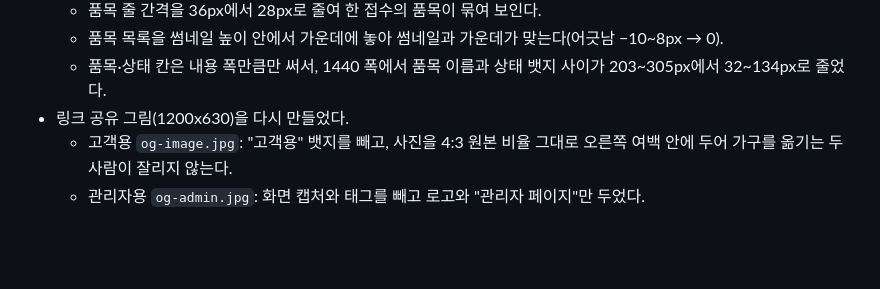
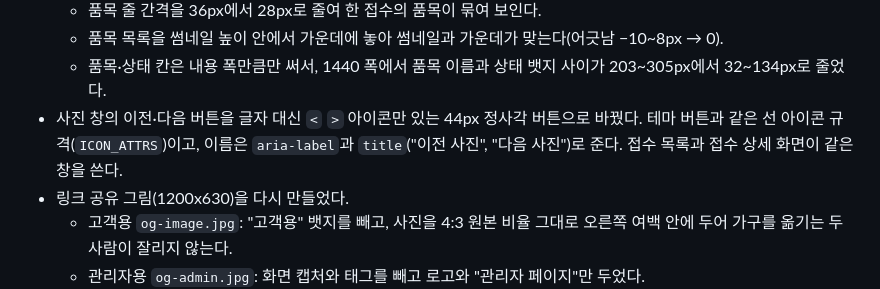
Before and after one commit to hy040504/gagudabang, a Markdown page: docs/DEVELOPMENT_STATUS.md, the part around the change. Drawn GitHub-style; blank space fills up the shorter version.

Commit message:
style: 사진 창의 이전·다음 버튼을 < > 아이콘 버튼으로 바꿈
- 글자 버튼 대신 테마 버튼과 같은 선 아이콘 규격(ICON_ATTRS)의 44px 정사각 버튼
- 이름은 aria-label과 title("이전 사진", "다음 사진")로 제공
- 접수 목록과 접수 상세 화면이 같은 창을 씀
- 관리자 이용 가이드 문구·그림·PDF, 개발 현황 갱신

```diff
--- a/docs/DEVELOPMENT_STATUS.md
+++ b/docs/DEVELOPMENT_STATUS.md
@@ -126,6 +126,7 @@
   - 품목 줄 간격을 36px에서 28px로 줄여 한 접수의 품목이 묶여 보인다.
   - 품목 목록을 썸네일 높이 안에서 가운데에 놓아 썸네일과 가운데가 맞는다(어긋남 −10~8px → 0).
   - 품목·상태 칸은 내용 폭만큼만 써서, 1440 폭에서 품목 이름과 상태 뱃지 사이가 203~305px에서 32~134px로 줄었다.
+- 사진 창의 이전·다음 버튼을 글자 대신 `<` `>` 아이콘만 있는 44px 정사각 버튼으로 바꿨다. 테마 버튼과 같은 선 아이콘 규격(`ICON_ATTRS`)이고, 이름은 `aria-label`과 `title`("이전 사진", "다음 사진")로 준다. 접수 목록과 접수 상세 화면이 같은 창을 쓴다.
 - 링크 공유 그림(1200x630)을 다시 만들었다.
   - 고객용 `og-image.jpg`: "고객용" 뱃지를 빼고, 사진을 4:3 원본 비율 그대로 오른쪽 여백 안에 두어 가구를 옮기는 두 사람이 잘리지 않는다.
   - 관리자용 `og-admin.jpg`: 화면 캡처와 태그를 빼고 로고와 "관리자 페이지"만 두었다.
```
Also changed, not shown: docs/guides/관리자_이용_가이드.md (+4 -4 lines), docs/assets/guide/a07-photo.png, docs/assets/guide/a08-history.png, 5 other files.
